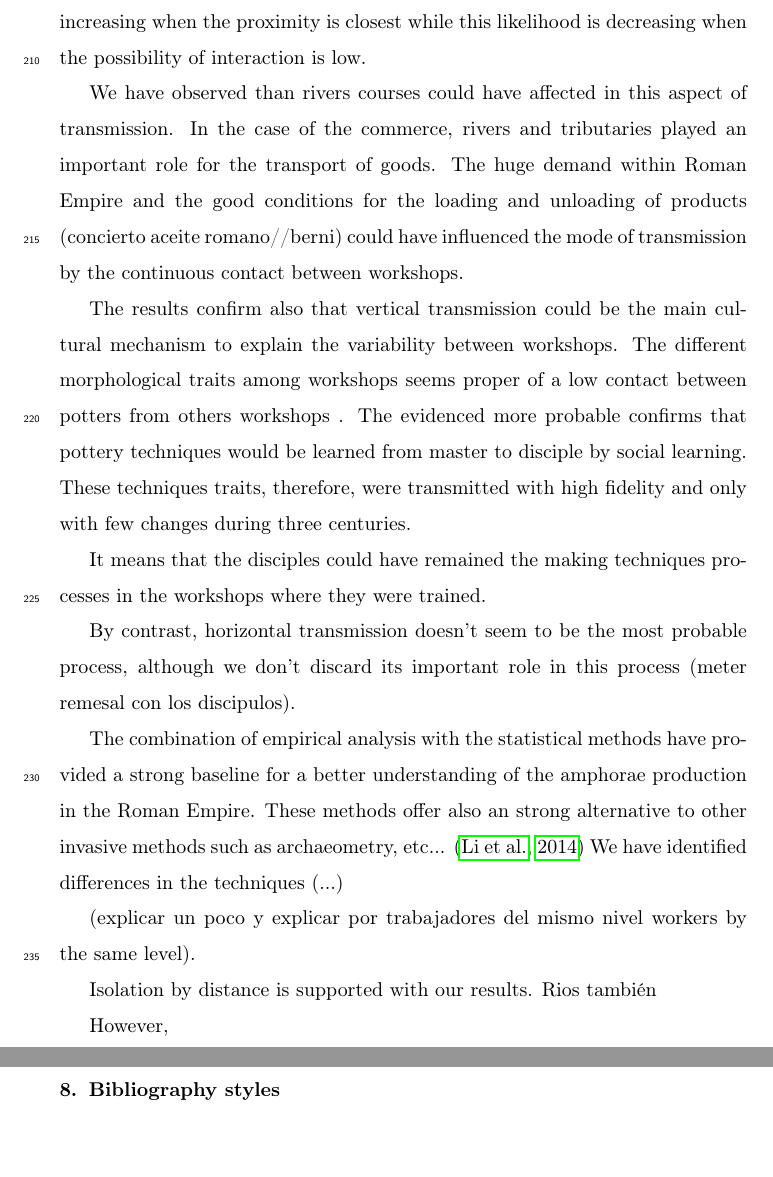
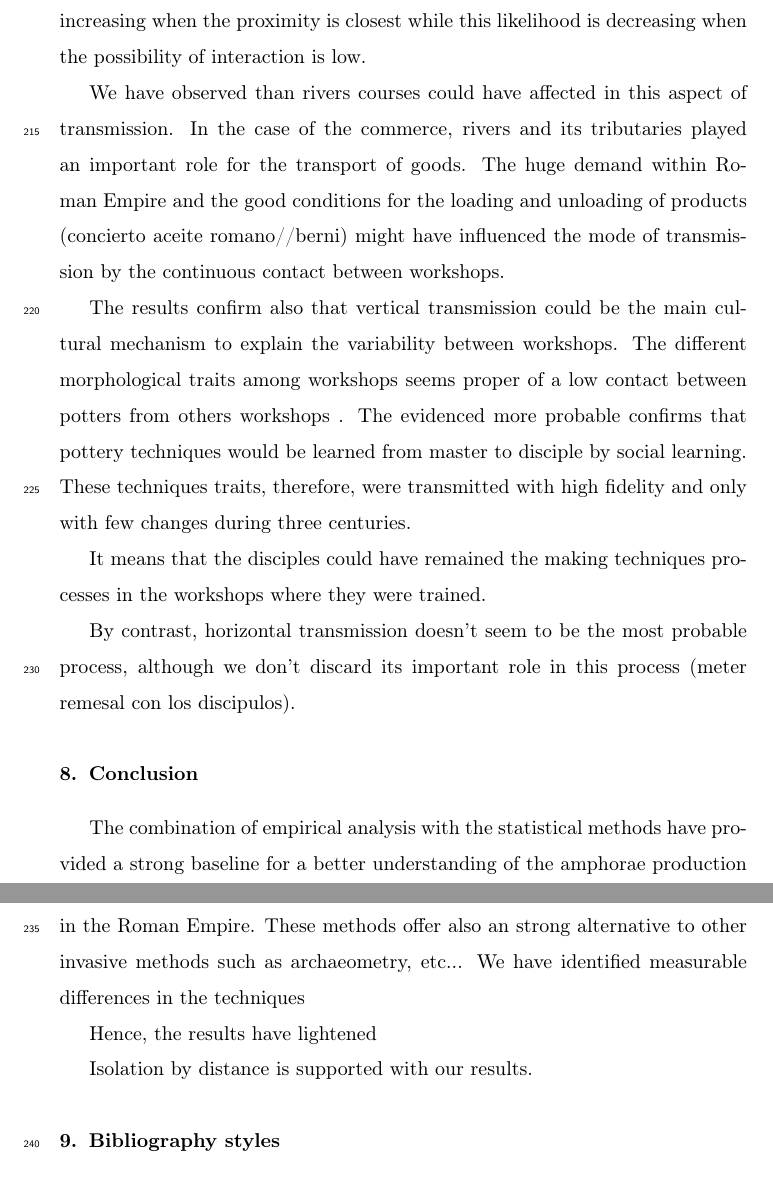
Before and after one commit to Mcotsar/Paper, a LaTeX paper (elsarticle-template.tex): two parts of pages 9 and 10 of 11 before the commit and two parts of pages 9 and 10 of 12 after it, joined at a grey line, cut so that both start at the same text. Compiled offline with pdfLaTeX.

Commit message:
new version

```diff
--- a/elsarticle-template.tex
+++ b/elsarticle-template.tex
@@ -263,7 +255,7 @@ Differences on the making techniques processes among workshops were identified u
 
 %incluir ríos
 
-We have observed than rivers courses could have affected in this aspect of transmission. In the case of the commerce, rivers and tributaries played an important role for the transport of goods. The huge demand within Roman Empire and the good conditions for the loading and unloading of products (concierto aceite romano//berni) could have influenced the mode of transmission by the continuous contact between workshops.
+We have observed than rivers courses could have affected in this aspect of transmission. In the case of the commerce, rivers and its tributaries played an important role for the transport of goods. The huge demand within Roman Empire and the good conditions for the loading and unloading of products (concierto aceite romano//berni) might have influenced the mode of transmission by the continuous contact between workshops.
 
 
 
@@ -277,34 +269,23 @@ We have observed than rivers courses could have affected in this aspect of trans
 
  It means that the disciples could have remained the making techniques processes in the workshops where they were trained.
 
-
+%(explicar un poco y explicar por trabajadores del mismo nivel workers by the same level).
 
 
 
 
 By contrast, horizontal transmission doesn't seem to be the most probable process, although we don't discard its important role in this process (meter remesal con los discipulos).
 
-%The huge demand of production
 
-The combination of empirical analysis with the statistical methods have provided a strong baseline for a better understanding of the amphorae production in the Roman Empire. These methods offer also an strong alternative to other invasive methods  such as archaeometry, etc... \citep{li_crossbows_2014} We have identified differences in the techniques (...)
+\section{Conclusion}
+%podría ser conclusión
+The combination of empirical analysis with the statistical methods have provided a strong baseline for a better understanding of the amphorae production in the Roman Empire. These methods offer also an strong alternative to other invasive methods  such as archaeometry, etc... We have identified measurable differences in the techniques
 
-
-%interaction between potters
+Hence, the results have lightened
 
 
 
-
-
-(explicar un poco y explicar por trabajadores del mismo nivel workers by the same level).
-
-
 Isolation by distance is supported with our results.
-Rios también
-
-%however
-
-However,
-
 
 
 \section{Bibliography styles}
```
Also changed, not shown: elsarticle-template.tex (20 more changed lines).
